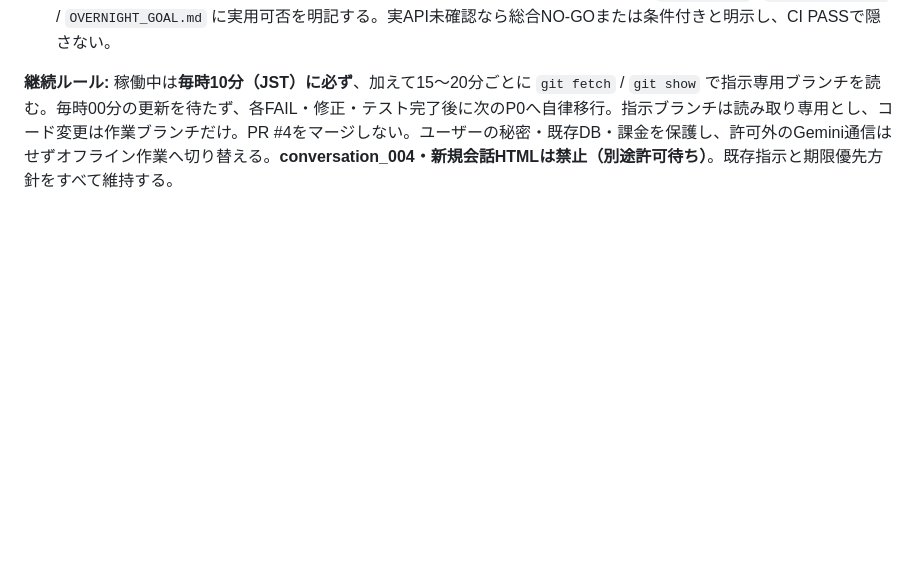
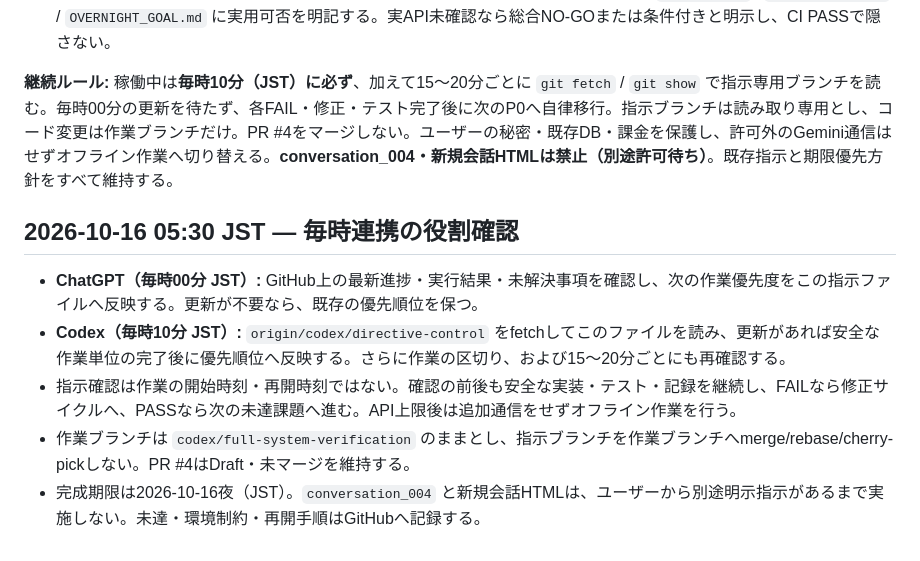
Before and after one commit to kenkyu0909/aichatapp, a Markdown page: docs/verification/CODEX_CONTINUOUS_DIRECTIVE.md, the part around the change. Drawn GitHub-style; blank space fills up the shorter version.

Commit message:
docs: clarify hourly agent handoff cadence

```diff
--- a/docs/verification/CODEX_CONTINUOUS_DIRECTIVE.md
+++ b/docs/verification/CODEX_CONTINUOUS_DIRECTIVE.md
@@ -175,3 +175,11 @@ Codexは`docs/verification/PROGRESS.md`の末尾に最新チェックポイン
 4. **完了判定の根拠:** 最終コードのfocused pytest→全pytest→Firefox→Python/JS構文→Push/PR Actions同一HEADを検証。TEST_MATRIXのFAIL/BLOCKED/NOT_TESTEDを削除せず、P0とP1を分けて `PROGRESS.md` / `FINAL_REPORT.md` / `OVERNIGHT_GOAL.md` に実用可否を明記する。実API未確認なら総合NO-GOまたは条件付きと明示し、CI PASSで隠さない。
 
 **継続ルール:** 稼働中は**毎時10分（JST）に必ず**、加えて15〜20分ごとに `git fetch` / `git show` で指示専用ブランチを読む。毎時00分の更新を待たず、各FAIL・修正・テスト完了後に次のP0へ自律移行。指示ブランチは読み取り専用とし、コード変更は作業ブランチだけ。PR #4をマージしない。ユーザーの秘密・既存DB・課金を保護し、許可外のGemini通信はせずオフライン作業へ切り替える。**conversation_004・新規会話HTMLは禁止（別途許可待ち）**。既存指示と期限優先方針をすべて維持する。
+
+## 2026-10-16 05:30 JST — 毎時連携の役割確認
+
+- **ChatGPT（毎時00分 JST）:** GitHub上の最新進捗・実行結果・未解決事項を確認し、次の作業優先度をこの指示ファイルへ反映する。更新が不要なら、既存の優先順位を保つ。
+- **Codex（毎時10分 JST）:** `origin/codex/directive-control` をfetchしてこのファイルを読み、更新があれば安全な作業単位の完了後に優先順位へ反映する。さらに作業の区切り、および15〜20分ごとにも再確認する。
+- 指示確認は作業の開始時刻・再開時刻ではない。確認の前後も安全な実装・テスト・記録を継続し、FAILなら修正サイクルへ、PASSなら次の未達課題へ進む。API上限後は追加通信をせずオフライン作業を行う。
+- 作業ブランチは `codex/full-system-verification` のままとし、指示ブランチを作業ブランチへmerge/rebase/cherry-pickしない。PR #4はDraft・未マージを維持する。
+- 完成期限は2026-10-16夜（JST）。`conversation_004` と新規会話HTMLは、ユーザーから別途明示指示があるまで実施しない。未達・環境制約・再開手順はGitHubへ記録する。
```
